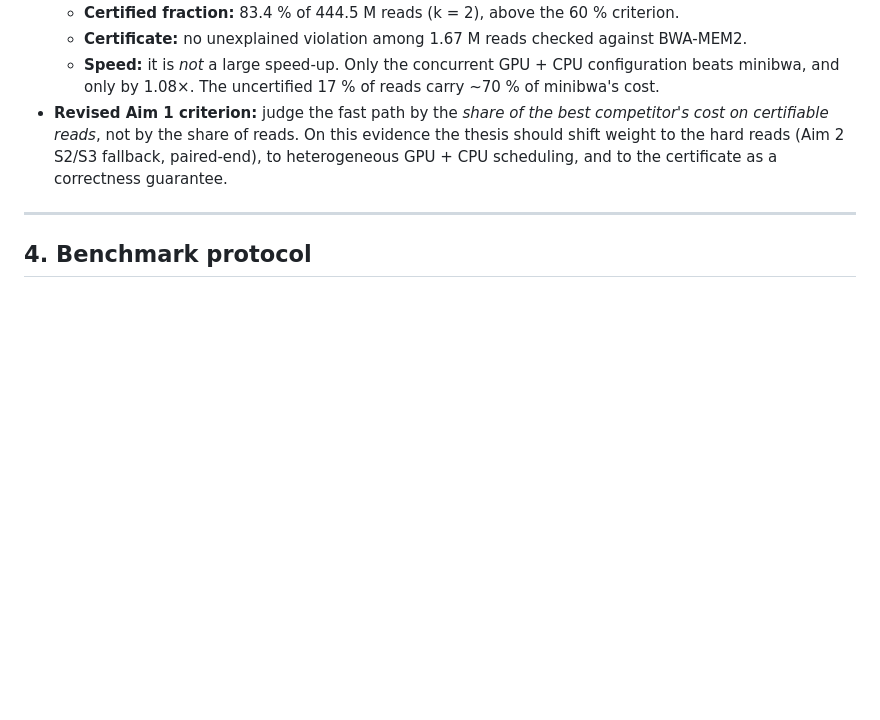
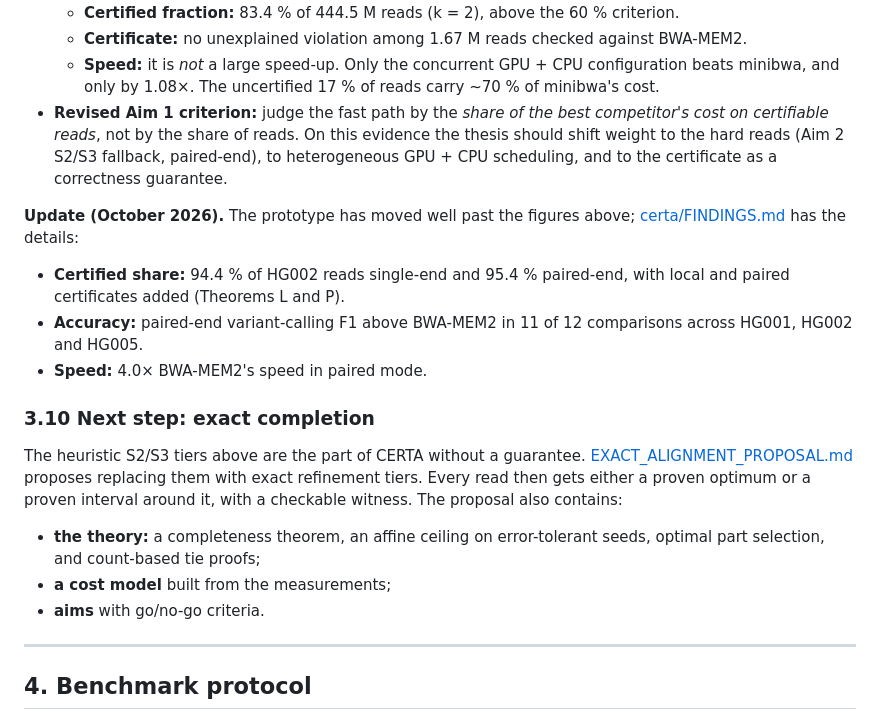
Before and after one commit to d0bromir/algorithms, a Markdown page: RESEARCH_ROADMAP.md, the part around the change. Drawn GitHub-style; blank space fills up the shorter version.

```diff
--- a/RESEARCH_ROADMAP.md
+++ b/RESEARCH_ROADMAP.md
@@ -388,6 +388,26 @@ ARM64) and CUDA (A100 target), with one shared per-read core.
   S2/S3 fallback, paired-end), to heterogeneous GPU + CPU scheduling, and
   to the certificate as a correctness guarantee.
 
+**Update (October 2026).** The prototype has moved well past the figures
+above; [certa/FINDINGS.md](certa/FINDINGS.md) has the details:
+- **Certified share:** 94.4 % of HG002 reads single-end and 95.4 %
+  paired-end, with local and paired certificates added (Theorems L and P).
+- **Accuracy:** paired-end variant-calling F1 above BWA-MEM2 in 11 of 12
+  comparisons across HG001, HG002 and HG005.
+- **Speed:** 4.0× BWA-MEM2's speed in paired mode.
+
+### 3.10 Next step: exact completion
+
+The heuristic S2/S3 tiers above are the part of CERTA without a guarantee.
+[EXACT_ALIGNMENT_PROPOSAL.md](EXACT_ALIGNMENT_PROPOSAL.md) proposes
+replacing them with exact refinement tiers. Every read then gets either a
+proven optimum or a proven interval around it, with a checkable witness. The
+proposal also contains:
+- **the theory:** a completeness theorem, an affine ceiling on
+  error-tolerant seeds, optimal part selection, and count-based tie proofs;
+- **a cost model** built from the measurements;
+- **aims** with go/no-go criteria.
+
 ---
 
 ## 4. Benchmark protocol
```
Also changed, not shown: EXACT_ALIGNMENT_PROPOSAL.md (added, +585 -0 lines), README.md (+3 -1 lines).
